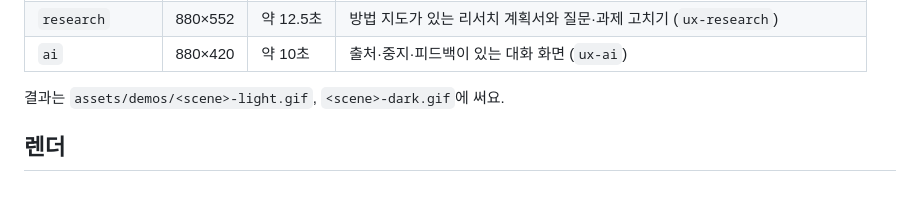
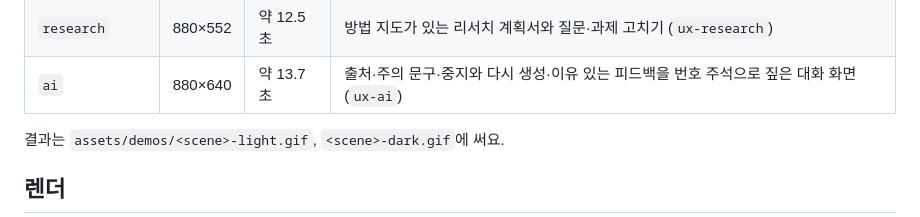
Before and after one commit to Power-xc/power-ux-harness, a Markdown page: demos/README.md, the part around the change. GitHub-like rendering; blank space fills up the shorter version.

Commit message:
feat(demos): ai 장면을 번호 주석을 단 책 요약 대화 화면 설계서로 재작성

```diff
--- a/demos/README.md
+++ b/demos/README.md
@@ -16,7 +16,7 @@ README에 들어가는 데모 GIF를 만드는 결정적 렌더러와 장면 모
 | `flow` | 880×624 | 약 12.5초 | 화면 썸네일로 잇는 주문 흐름도와 점선 예외 경로 (`ux-flow`) |
 | `metrics` | 880×528 | 약 10.2초 | 공유 시트 화면의 번호 핀과 HEART × 목표–신호–지표 표 (`ux-metrics`) |
 | `research` | 880×552 | 약 12.5초 | 방법 지도가 있는 리서치 계획서와 질문·과제 고치기 (`ux-research`) |
-| `ai` | 880×420 | 약 10초 | 출처·중지·피드백이 있는 대화 화면 (`ux-ai`) |
+| `ai` | 880×640 | 약 13.7초 | 출처·주의 문구·중지와 다시 생성·이유 있는 피드백을 번호 주석으로 짚은 대화 화면 (`ux-ai`) |
 
 결과는 `assets/demos/<scene>-light.gif`, `<scene>-dark.gif`에 써요.
 
```
Also changed, not shown: README.en.md (+1 -1 lines), README.md (+1 -1 lines), assets/demos/ai-dark.gif, assets/demos/ai-light.gif, 1 other file.
